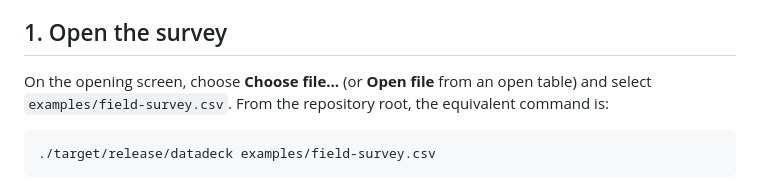
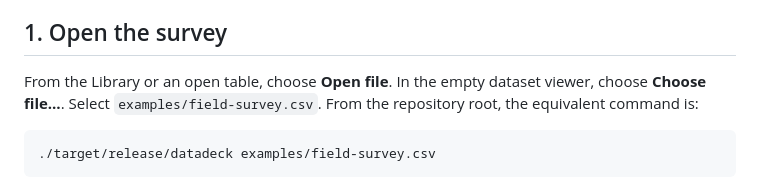
Before and after one commit to datasets/datadeck, a Markdown page: docs/quickstart.md, the part around the change. Rendered like a GitHub page.

````diff
--- a/docs/quickstart.md
+++ b/docs/quickstart.md
@@ -8,7 +8,7 @@ Watch the [app overview](videos/overview.mp4), [inspection tutorial](videos/insp
 
 ## 1. Open the survey
 
-On the opening screen, choose **Choose file…** (or **Open file** from an open table) and select `examples/field-survey.csv`. From the repository root, the equivalent command is:
+From the Library or an open table, choose **Open file**. In the empty dataset viewer, choose **Choose file…**. Select `examples/field-survey.csv`. From the repository root, the equivalent command is:
 
 ```sh
 ./target/release/datadeck examples/field-survey.csv
````
Also changed, not shown: DESIGN.md (+1 -1 lines), README.md (+11 -7 lines), changelog/2026-11-25-capture-inbox.md (added, +7 -0 lines), docs/images/bookmark-library.png, 1 other file.
